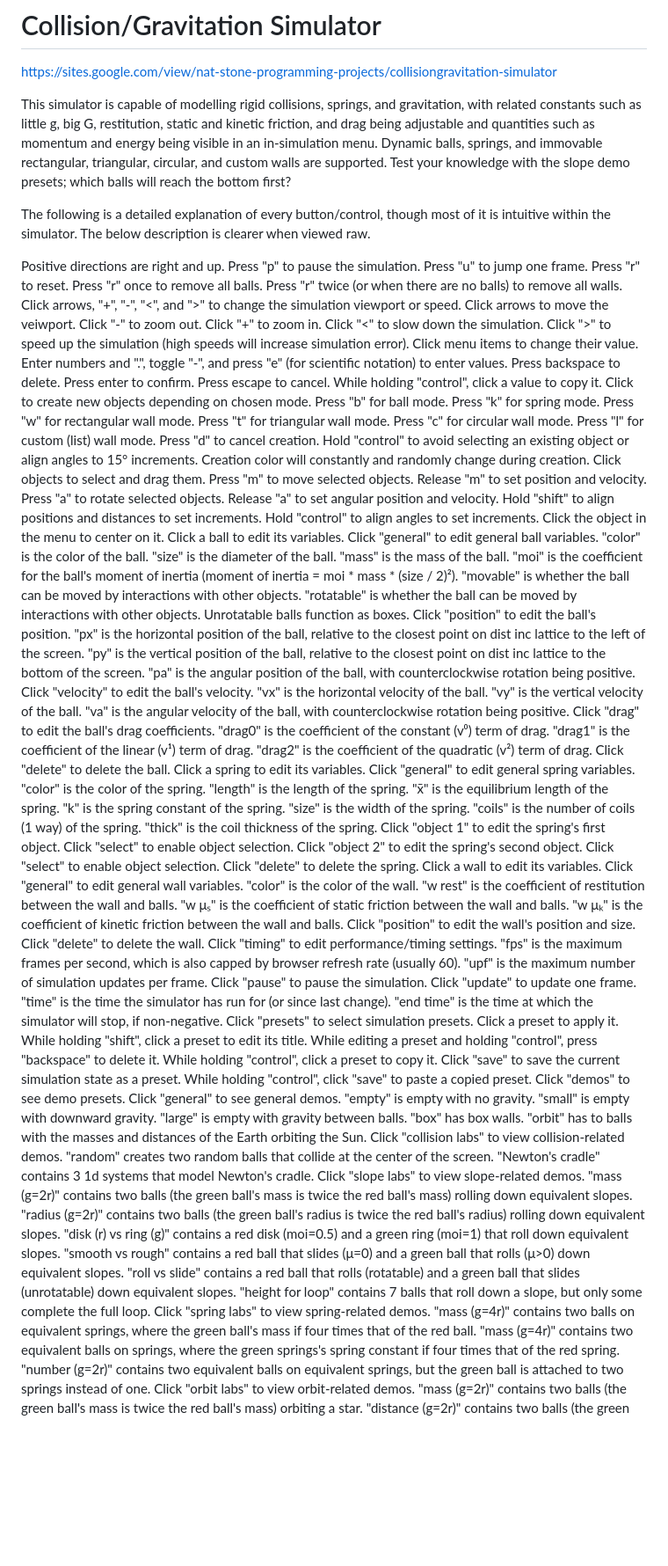
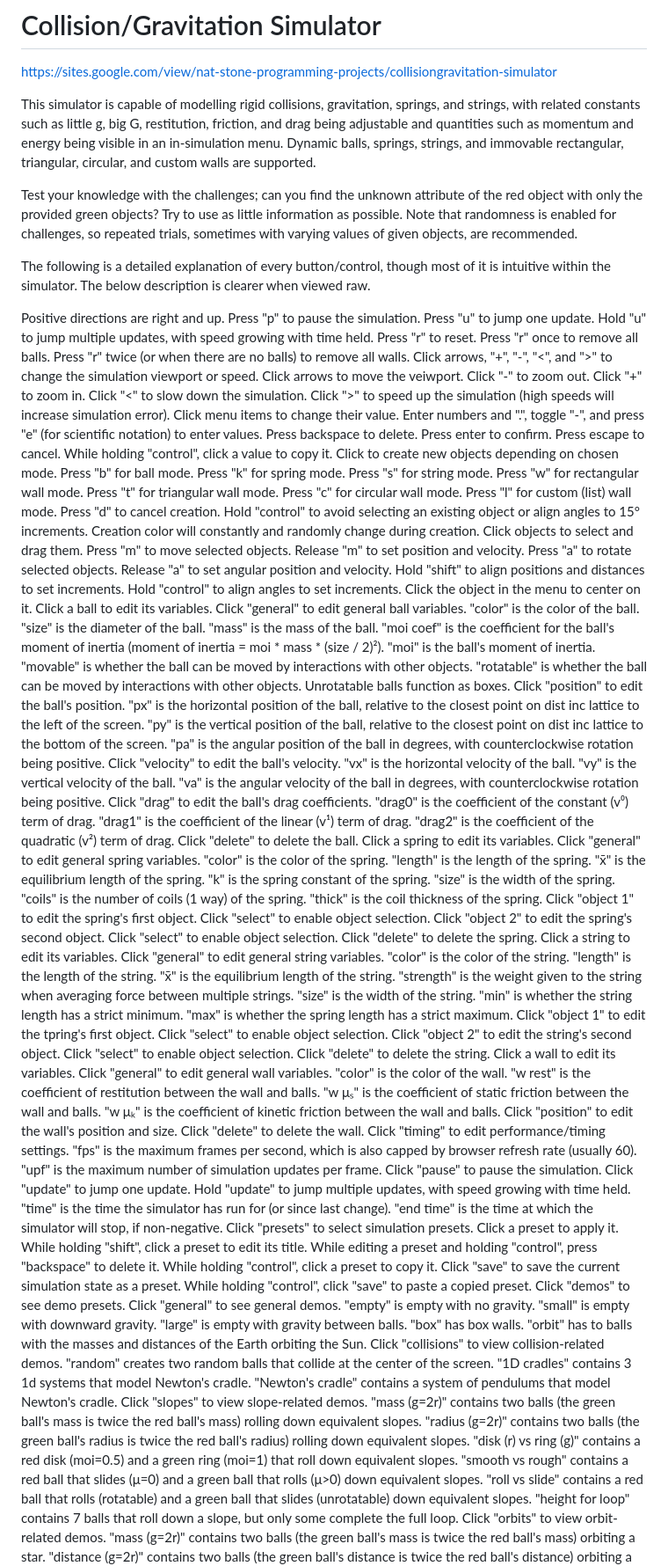
Before and after one commit to Nat-Stone/Collision-Gravitation-Simulator, a Markdown page: README.md, the part around one of its changes. Shown at 88% size. Rendered like a GitHub page; blank space fills up the shorter version.

```diff
--- a/README.md
+++ b/README.md
@@ -1,13 +1,16 @@
 # Collision/Gravitation Simulator
 https://sites.google.com/view/nat-stone-programming-projects/collisiongravitation-simulator
 
-This simulator is capable of modelling rigid collisions, springs, and gravitation, with related constants such as little g, big G, restitution, static and kinetic friction, and drag being adjustable and quantities such as momentum and energy being visible in an in-simulation menu. Dynamic balls, springs, and immovable rectangular, triangular, circular, and custom walls are supported. Test your knowledge with the slope demo presets; which balls will reach the bottom first?
+This simulator is capable of modelling rigid collisions, gravitation, springs, and strings, with related constants such as little g, big G, restitution, friction, and drag being adjustable and quantities such as momentum and energy being visible in an in-simulation menu. Dynamic balls, springs, strings, and immovable rectangular, triangular, circular, and custom walls are supported.
+
+Test your knowledge with the challenges; can you find the unknown attribute of the red object with only the provided green objects? Try to use as little information as possible. Note that randomness is enabled for challenges, so repeated trials, sometimes with varying values of given objects, are recommended.
 
 The following is a detailed explanation of every button/control, though most of it is intuitive within the simulator. The below description is clearer when viewed raw.
 
 Positive directions are right and up.
 Press "p" to pause the simulation.
-Press "u" to jump one frame.
+Press "u" to jump one update.
+Hold "u" to jump multiple updates, with speed growing with time held.
 Press "r" to reset.
   Press "r" once to remove all balls.
   Press "r" twice (or when there are no balls) to remove all walls.
@@ -26,6 +29,7 @@ Click menu items to change their value.
 Click to create new objects depending on chosen mode.
   Press "b" for ball mode.
   Press "k" for spring mode.
+  Press "s" for string mode.
   Press "w" for rectangular wall mode.
   Press "t" for triangular wall mode.
   Press "c" for circular wall mode.
@@ -46,17 +50,18 @@ Click a ball to edit its variables.
     "color" is the color of the ball.
     "size" is the diameter of the ball.
     "mass" is the mass of the ball.
-    "moi" is the coefficient for the ball's moment of inertia (moment of inertia = moi * mass * (size / 2)²).
+    "moi coef" is the coefficient for the ball's moment of inertia (moment of inertia = moi * mass * (size / 2)²).
+    "moi" is the ball's moment of inertia.
     "movable" is whether the ball can be moved by interactions with other objects.
     "rotatable" is whether the ball can be moved by interactions with other objects. Unrotatable balls function as boxes.
   Click "position" to edit the ball's position.
     "px" is the horizontal position of the ball, relative to the closest point on dist inc lattice to the left of the screen.
     "py" is the vertical position of the ball, relative to the closest point on dist inc lattice to the bottom of the screen.
-    "pa" is the angular position of the ball, with counterclockwise rotation being positive.
+    "pa" is the angular position of the ball in degrees, with counterclockwise rotation being positive.
   Click "velocity" to edit the ball's velocity.
     "vx" is the horizontal velocity of the ball.
     "vy" is the vertical velocity of the ball.
-    "va" is the angular velocity of the ball, with counterclockwise rotation being positive.
+    "va" is the angular velocity of the ball in degrees, with counterclockwise rotation being positive.
   Click "drag" to edit the ball's drag coefficients.
     "drag0" is the coefficient of the constant (v⁰) term of drag.
     "drag1" is the coefficient of the linear (v¹) term of drag.
@@ -76,6 +81,20 @@ Click a spring to edit its variables.
   Click "object 2" to edit the spring's second object.
     Click "select" to enable object selection.
   Click "delete" to delete the spring.
+Click a string to edit its variables.
+  Click "general" to edit general string variables.
+    "color" is the color of the string.
+    "length" is the length of the string.
+    "x̄" is the equilibrium length of the string.
+    "strength" is the weight given to the string when averaging force between multiple strings.
+    "size" is the width of the string.
+    "min" is whether the string length has a strict minimum.
+    "max" is whether the spring length has a strict maximum.
+  Click "object 1" to edit the tpring's first object.
+    Click "select" to enable object selection.
+  Click "object 2" to edit the string's second object.
+    Click "select" to enable object selection.
+  Click "delete" to delete the string.
 Click a wall to edit its variables.
   Click "general" to edit general wall variables.
     "color" is the color of the wall.
@@ -88,7 +107,8 @@ Click "timing" to edit performance/timing settings.
   "fps" is the maximum frames per second, which is also capped by browser refresh rate (usually 60).
   "upf" is the maximum number of simulation updates per frame.
   Click "pause" to pause the simulation.
-  Click "update" to update one frame.
+  Click "update" to jump one update.
+  Hold "update" to jump multiple updates, with speed growing with time held.
   "time" is the time the simulator has run for (or since last change).
   "end time" is the time at which the simulator will stop, if non-negative.
 Click "presets" to select simulation presets.
@@ -105,20 +125,17 @@ Click "presets" to select simulation presets.
       "large" is empty with gravity between balls.
       "box" has box walls.
       "orbit" has to balls with the masses and distances of the Earth orbiting the Sun.
-    Click "collision labs" to view collision-related demos.
+    Click "collisions" to view collision-related demos.
       "random" creates two random balls that collide at the center of the screen.
-      "Newton's cradle" contains 3 1d systems that model Newton's cradle.
-    Click "slope labs" to view slope-related demos.
+      "1D cradles" contains 3 1d systems that model Newton's cradle.
+      "Newton's cradle" contains a system of pendulums that model Newton's cradle.
+    Click "slopes" to view slope-related demos.
       "mass (g=2r)" contains two balls (the green ball's mass is twice the red ball's mass) rolling down equivalent slopes.
       "radius (g=2r)" contains two balls (the green ball's radius is twice the red ball's radius) rolling down equivalent slopes.
       "disk (r) vs ring (g)" contains a red disk (moi=0.5) and a green ring (moi=1) that roll down equivalent slopes.
       "smooth vs rough" contains a red ball that slides (μ=0) and a green ball that rolls (μ>0) down equivalent slopes.
       "roll vs slide" contains a red ball that rolls (rotatable) and a green ball that slides (unrotatable) down equivalent slopes.
       "height for loop" contains 7 balls that roll down a slope, but only some complete the full loop.
-    Click "spring labs" to view spring-related demos.
-      "mass (g=4r)" contains two balls on equivalent springs, where the green ball's mass if four times that of the red ball.
-      "mass (g=4r)" contains two equivalent balls on springs, where the green springs's spring constant if four times that of the red spring.
-      "number (g=2r)" contains two equivalent balls on equivalent springs, but the green ball is attached to two springs instead of one.
-    Click "orbit labs" to view orbit-related demos.
+    Click "orbits" to view orbit-related demos.
       "mass (g=2r)" contains two balls (the green ball's mass is twice the red ball's mass) orbiting a star.
       "distance (g=2r)" contains two balls (the green ball's distance is twice the red ball's distance) orbiting a star.
```
Also changed, not shown: other parts of README.md (+39 -4 lines).
